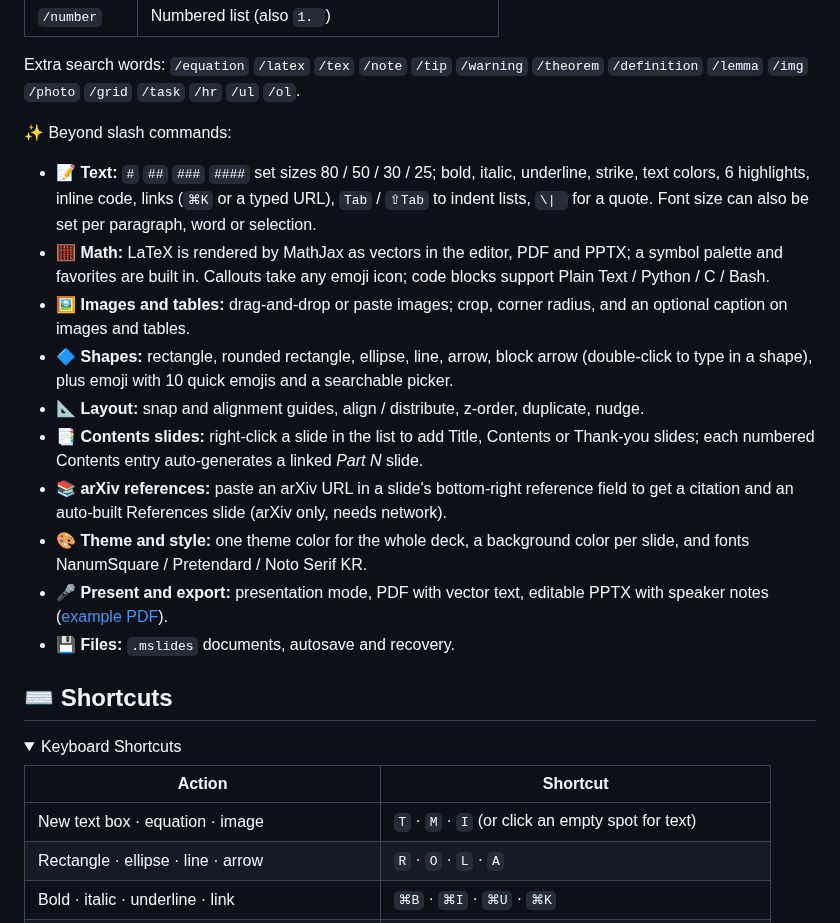
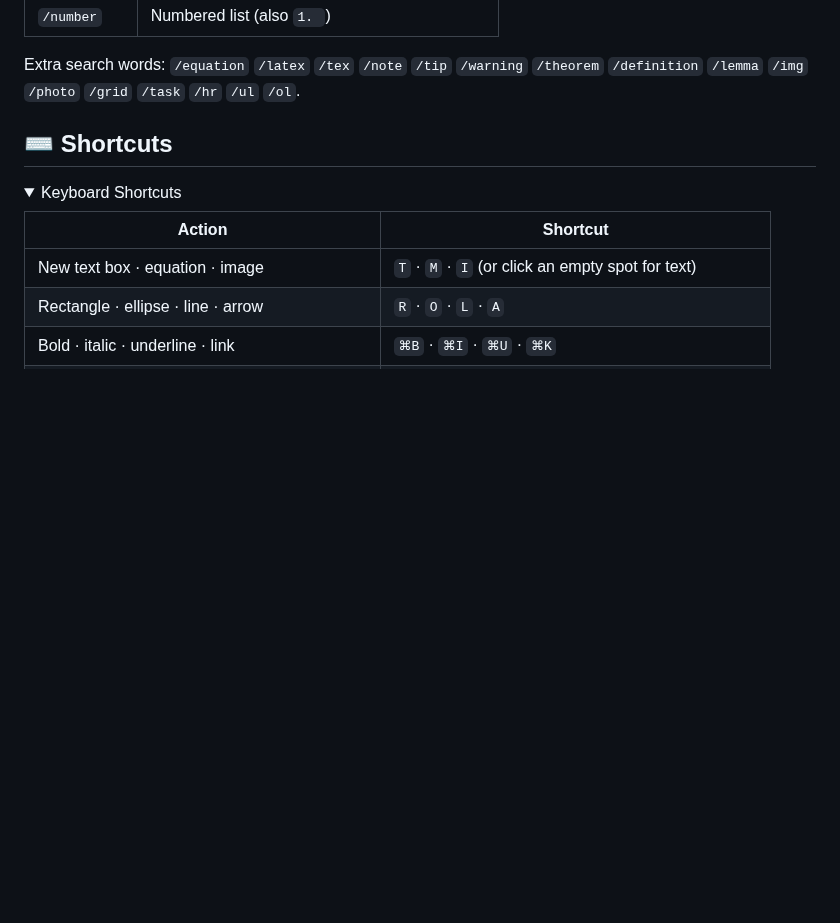
Before and after one commit to Kimtona/math-slides, a Markdown page: README.md, the part around one of its changes. Drawn GitHub-style; folded sections open; blank space fills up the shorter version.

```diff
--- a/README.md
+++ b/README.md
@@ -73,19 +99,6 @@ Type `/` in a text box, then keep typing to filter. Commands marked ● only app
 | `/number` | Numbered list (also `1. `) |
 
 Extra search words: `/equation` `/latex` `/tex` `/note` `/tip` `/warning` `/theorem` `/definition` `/lemma` `/img` `/photo` `/grid` `/task` `/hr` `/ul` `/ol`.
-
-✨ Beyond slash commands:
-
-- 📝 **Text:** `#` `##` `###` `####` set sizes 80 / 50 / 30 / 25; bold, italic, underline, strike, text colors, 6 highlights, inline code, links (`⌘K` or a typed URL), `Tab` / `⇧Tab` to indent lists, `\| ` for a quote. Font size can also be set per paragraph, word or selection.
-- 🧮 **Math:** LaTeX is rendered by MathJax as vectors in the editor, PDF and PPTX; a symbol palette and favorites are built in. Callouts take any emoji icon; code blocks support Plain Text / Python / C / Bash.
-- 🖼 **Images and tables:** drag-and-drop or paste images; crop, corner radius, and an optional caption on images and tables.
-- 🔷 **Shapes:** rectangle, rounded rectangle, ellipse, line, arrow, block arrow (double-click to type in a shape), plus emoji with 10 quick emojis and a searchable picker.
-- 📐 **Layout:** snap and alignment guides, align / distribute, z-order, duplicate, nudge.
-- 📑 **Contents slides:** right-click a slide in the list to add Title, Contents or Thank-you slides; each numbered Contents entry auto-generates a linked *Part N* slide.
-- 📚 **arXiv references:** paste an arXiv URL in a slide's bottom-right reference field to get a citation and an auto-built References slide (arXiv only, needs network).
-- 🎨 **Theme and style:** one theme color for the whole deck, a background color per slide, and fonts NanumSquare / Pretendard / Noto Serif KR.
-- 🎤 **Present and export:** presentation mode, PDF with vector text, editable PPTX with speaker notes ([example PDF](docs/examples/denoising-diffusion-models.pdf)).
-- 💾 **Files:** `.mslides` documents, autosave and recovery.
 
 ## ⌨️ Shortcuts
 
```
Also changed, not shown: other parts of README.md (+27 -1 lines), docs/readme/citation-footer.png (added), docs/readme/showcase-equations.png (added), docs/readme/structure-sections.png (added), docs/readme/theme-colors.png (added).
